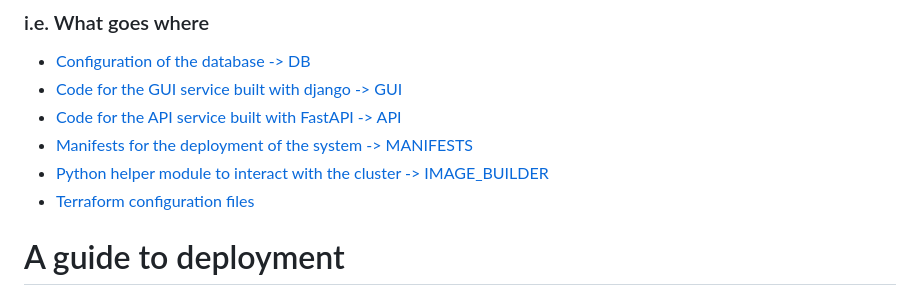
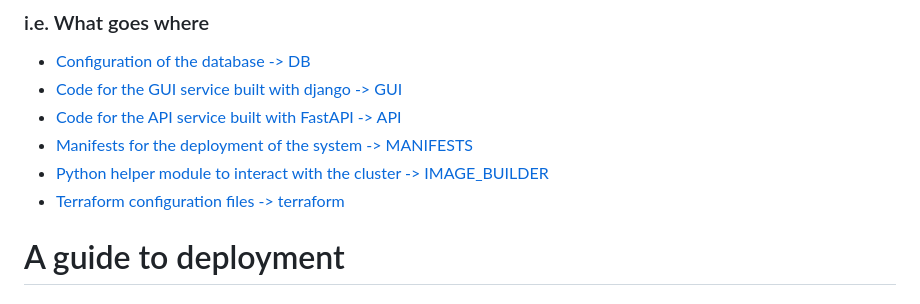
Before and after one commit to devopsexamg4/exam_project, a Markdown page: README.md, the part around the change. Drawn GitHub-style.

Commit message:
updated map to be consistent

```diff
--- a/README.md
+++ b/README.md
@@ -9,7 +9,7 @@
 - [Code for the API service built with FastAPI -> API](API)
 - [Manifests for the deployment of the system -> MANIFESTS](MANIFESTS)
 - [Python helper module to interact with the cluster -> IMAGE_BUILDER](IMAGE_BUILDER)
-- [Terraform configuration files](terraform)
+- [Terraform configuration files -> terraform](terraform)
 
 # A guide to deployment
 ## Deploying the entire project on google cloud
```
